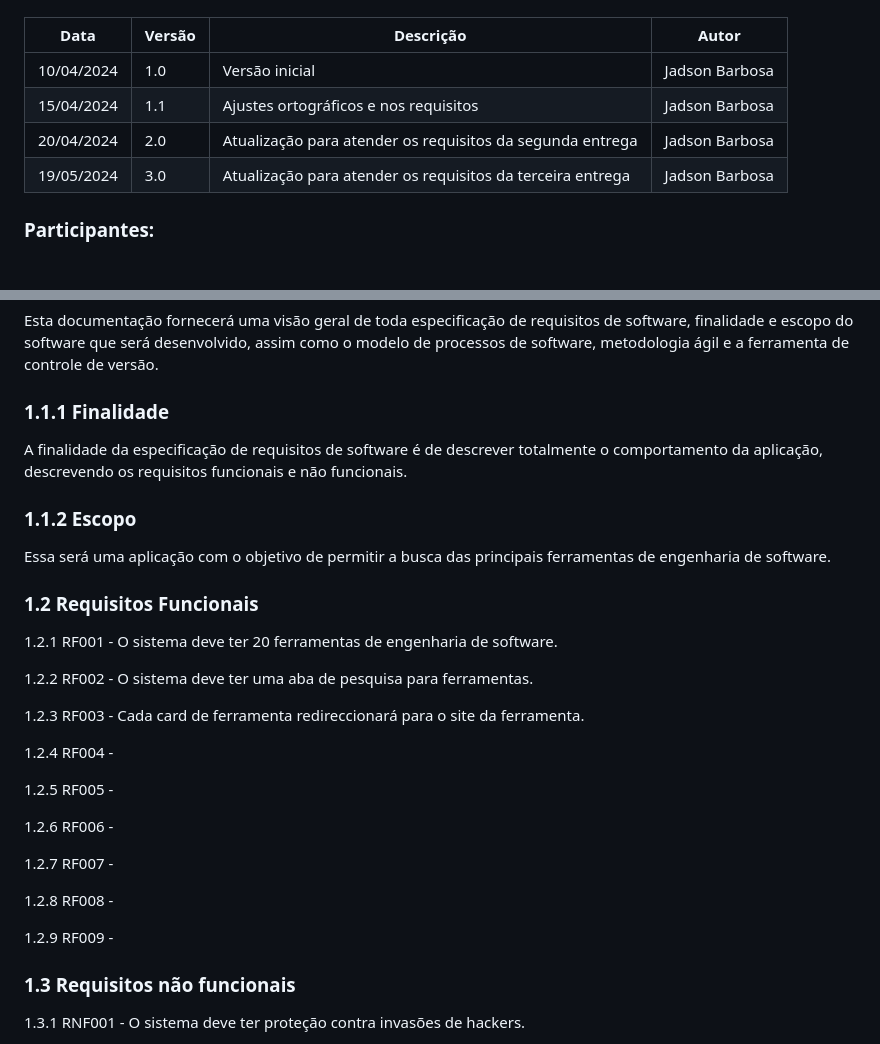
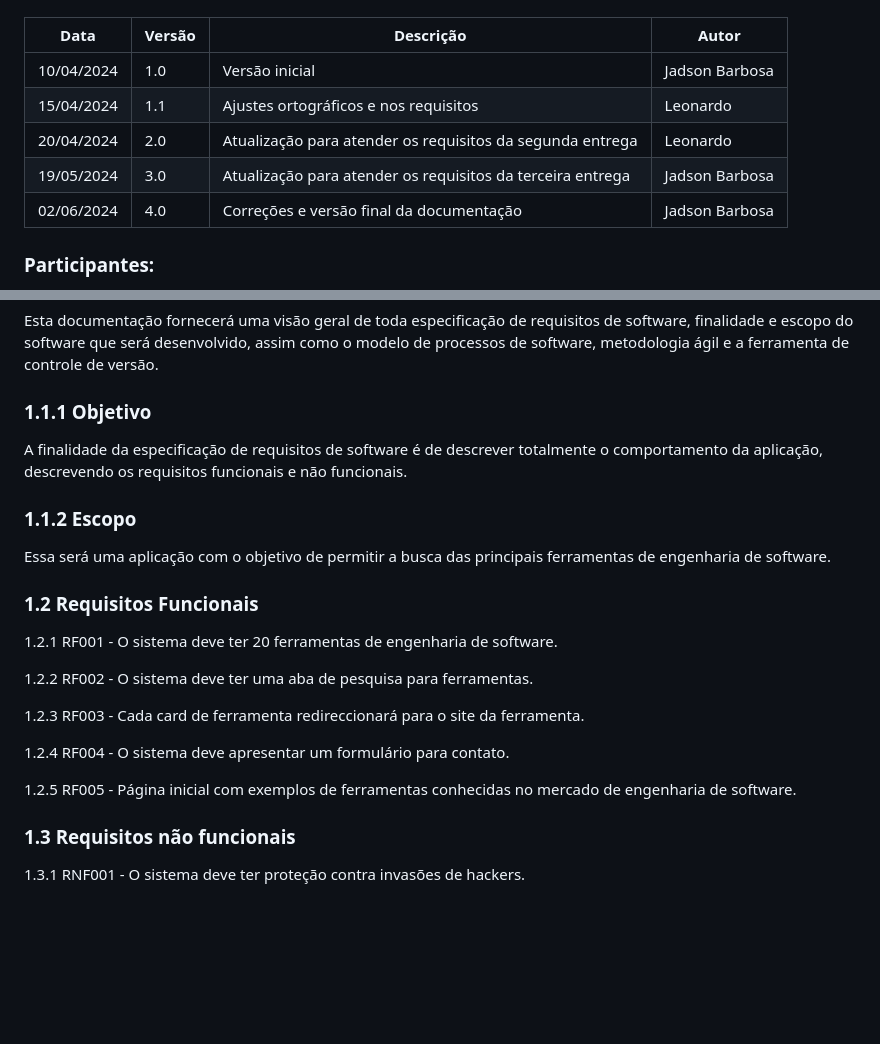
Before and after one commit to EspadachiNNegr0/Trabalho_Av3, a Markdown page: README.md, 2 parts joined by grey strips. Drawn GitHub-style; blank space fills up the shorter version.

```diff
--- a/README.md
+++ b/README.md
@@ -11,9 +11,10 @@ Especificação e Documentação da AV3
 | **Data**   | **Versão** | **Descrição**                                              | **Autor**      |
 | ---------- | ---------- | ---------------------------------------------------------- | -------------- |
 | 10/04/2024 | 1.0        | Versão inicial                                             | Jadson Barbosa |
-| 15/04/2024 | 1.1        | Ajustes ortográficos e nos requisitos                      | Jadson Barbosa |
-| 20/04/2024 | 2.0        | Atualização para atender os requisitos da segunda entrega  | Jadson Barbosa |
+| 15/04/2024 | 1.1        | Ajustes ortográficos e nos requisitos                      | Leonardo       |
+| 20/04/2024 | 2.0        | Atualização para atender os requisitos da segunda entrega  | Leonardo       |
 | 19/05/2024 | 3.0        | Atualização para atender os requisitos da terceira entrega | Jadson Barbosa |
+| 02/06/2024 | 4.0        | Correções e versão final da documentação                   | Jadson Barbosa |
 
 ### &#x20;<a href="#id-1094t7x7u4dj" id="id-1094t7x7u4dj"></a>
 
@@ -149,7 +134,7 @@ Especificação e Documentação da AV3
 
 Esta documentação fornecerá uma visão geral de toda especificação de requisitos de software, finalidade e escopo do software que será desenvolvido, assim como o modelo de processos de software, metodologia ágil e a ferramenta de controle de versão.
 
-### 1.1.1 Finalidade
+### 1.1.1 Objetivo
 
 A finalidade da especificação de requisitos de software é de descrever totalmente o comportamento da aplicação, descrevendo os requisitos funcionais e não funcionais.
 
@@ -165,17 +150,9 @@ Essa será uma aplicação com o objetivo de permitir a busca das principais fer
 
 1.2.3 RF003 - Cada card de ferramenta redireccionará para o site da ferramenta.
 
-1.2.4 RF004 -
+1.2.4 RF004 - O sistema deve apresentar um formulário para contato.
 
-1.2.5 RF005 -
-
-1.2.6 RF006 -
-
-1.2.7 RF007 -
-
-1.2.8 RF008 -
-
-1.2.9 RF009 -
+1.2.5 RF005 - Página inicial com exemplos de ferramentas conhecidas no mercado de engenharia de software.
 
 ### 1.3 Requisitos não funcionais
 
```
Also changed, not shown: other parts of README.md (+9 -25 lines).
